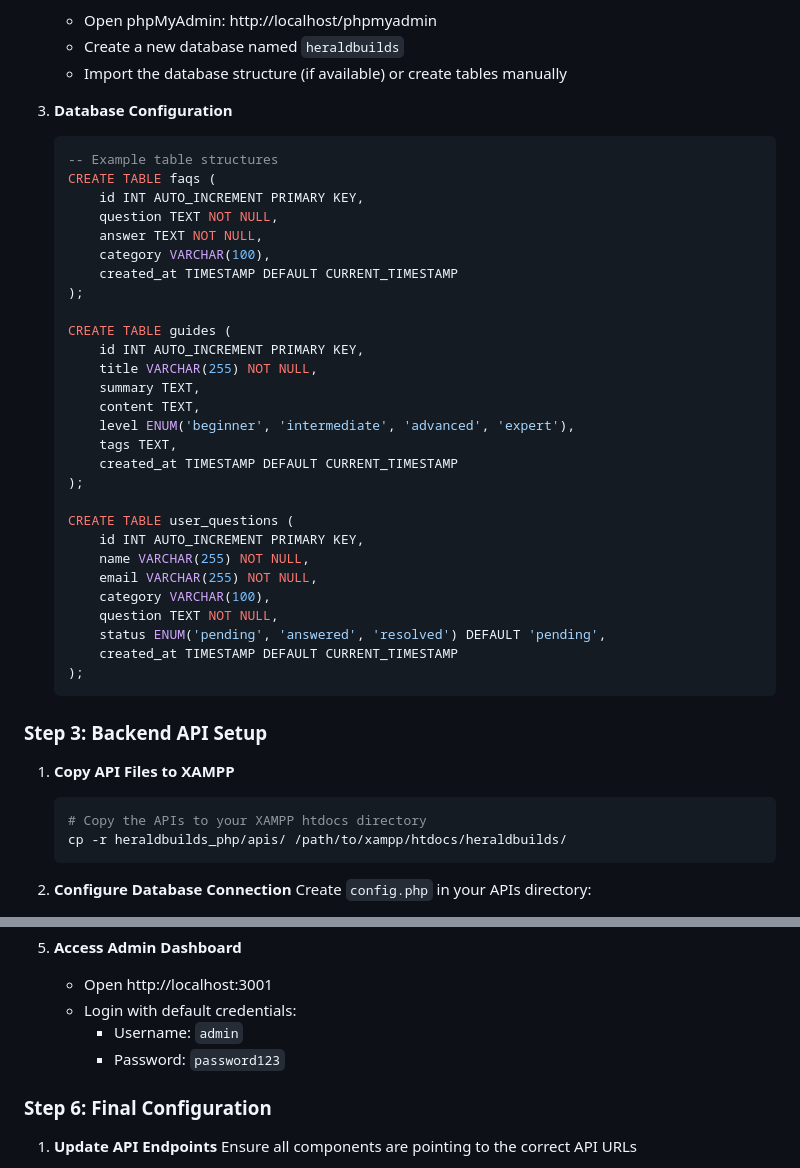
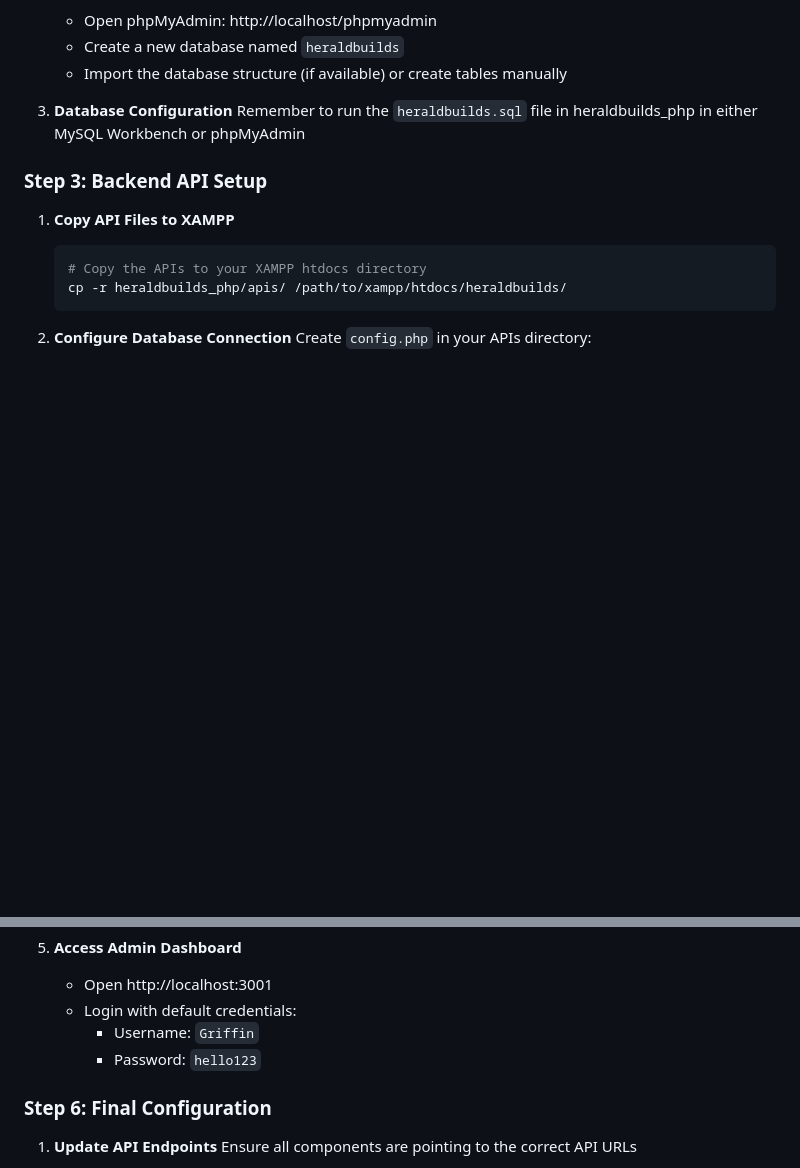
Before and after one commit to Celestialsteel/HeraldBuilds, a Markdown page: README.md, 2 parts joined by grey strips. Drawn GitHub-style; blank space fills up the shorter version.

````diff
--- a/README.md
+++ b/README.md
@@ -130,36 +130,7 @@ ls -la
    - Import the database structure (if available) or create tables manually
 
 3. **Database Configuration**
-   ```sql
-   -- Example table structures
-   CREATE TABLE faqs (
-       id INT AUTO_INCREMENT PRIMARY KEY,
-       question TEXT NOT NULL,
-       answer TEXT NOT NULL,
-       category VARCHAR(100),
-       created_at TIMESTAMP DEFAULT CURRENT_TIMESTAMP
-   );
-
-   CREATE TABLE guides (
-       id INT AUTO_INCREMENT PRIMARY KEY,
-       title VARCHAR(255) NOT NULL,
-       summary TEXT,
-       content TEXT,
-       level ENUM('beginner', 'intermediate', 'advanced', 'expert'),
-       tags TEXT,
-       created_at TIMESTAMP DEFAULT CURRENT_TIMESTAMP
-   );
-
-   CREATE TABLE user_questions (
-       id INT AUTO_INCREMENT PRIMARY KEY,
-       name VARCHAR(255) NOT NULL,
-       email VARCHAR(255) NOT NULL,
-       category VARCHAR(100),
-       question TEXT NOT NULL,
-       status ENUM('pending', 'answered', 'resolved') DEFAULT 'pending',
-       created_at TIMESTAMP DEFAULT CURRENT_TIMESTAMP
-   );
-   ```
+   Remember to run the `heraldbuilds.sql` file in heraldbuilds_php in either MySQL Workbench or phpMyAdmin
 
 ### Step 3: Backend API Setup
 
@@ -250,8 +221,8 @@ ls -la
 5. **Access Admin Dashboard**
    - Open http://localhost:3001
    - Login with default credentials:
-     - Username: `admin`
-     - Password: `password123`
+     - Username: `Griffin`
+     - Password: `hello123`
 
 ### Step 6: Final Configuration
 
````
